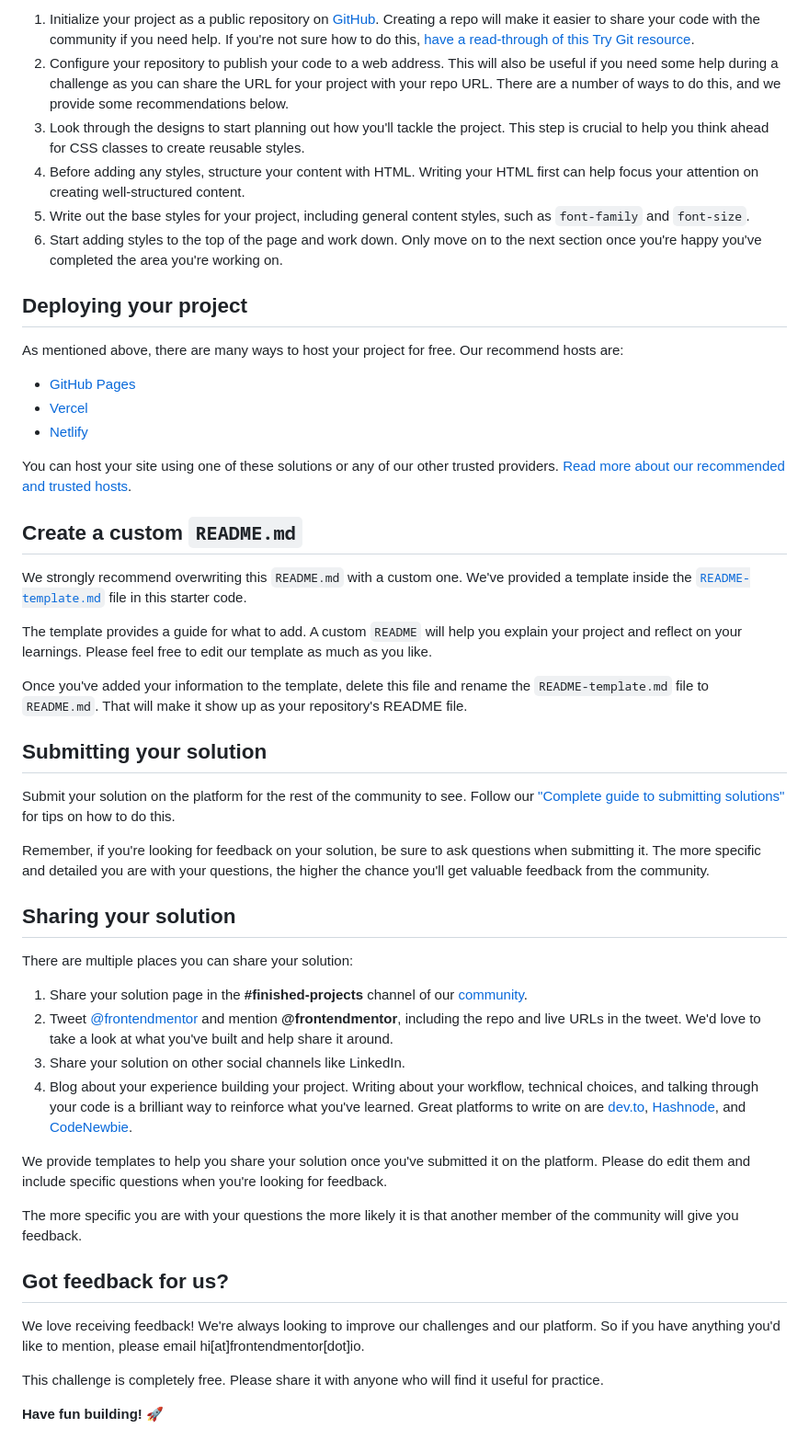
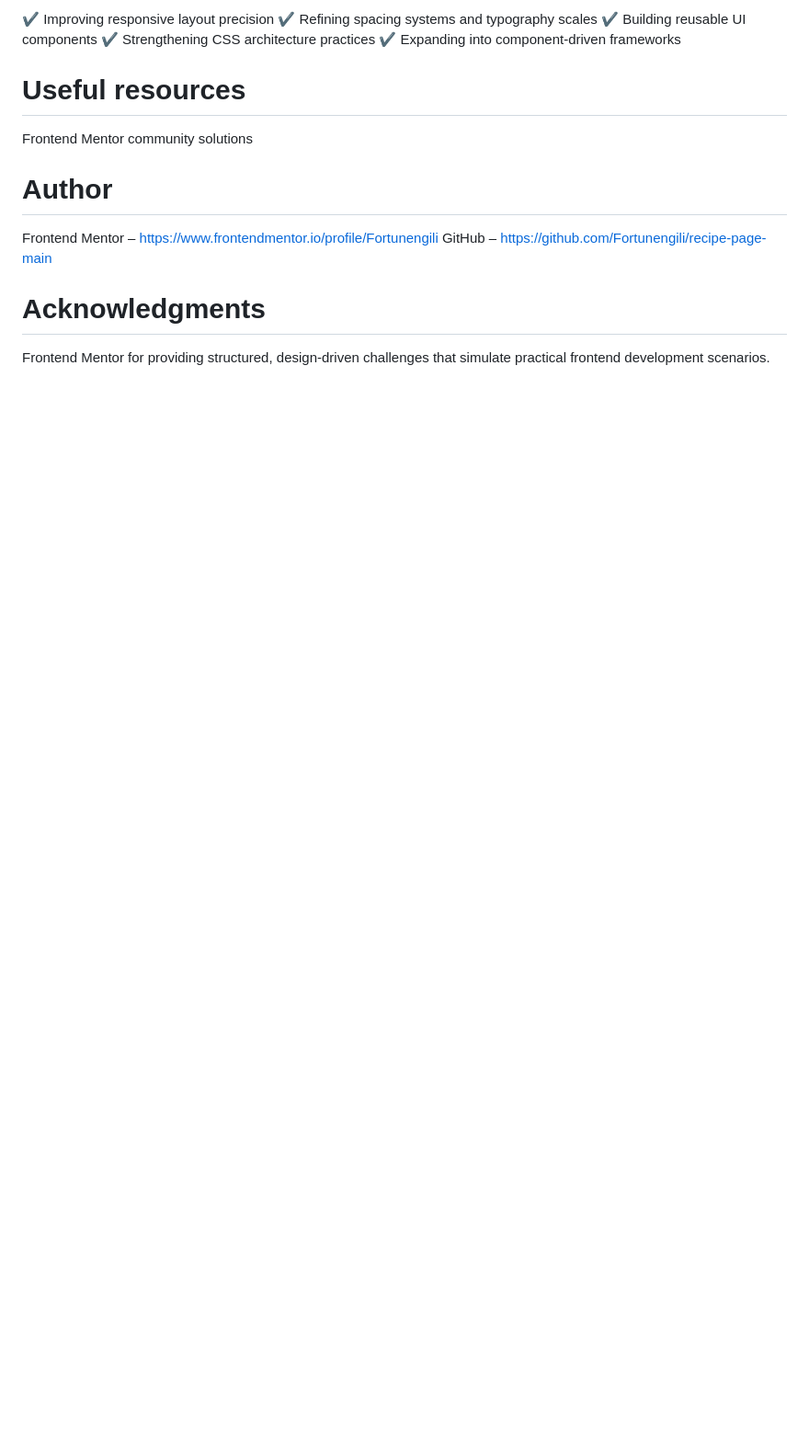
Before and after one commit to Fortunengili/recipe-page-main, a Markdown page: README.md, the part around one of its changes. Shown at 92% size. Drawn GitHub-style; blank space fills up the shorter version.

```diff
--- a/README.md
+++ b/README.md
@@ -49,52 +60,20 @@ Feel free to use any workflow that you feel comfortable with. Below is a suggest
 
-1. Initialize your project as a public repository on [GitHub](https://github.com/). Creating a repo will make it easier to share your code with the community if you need help. If you're not sure how to do this, [have a read-through of this Try Git resource](https://try.github.io/).
-2. Configure your repository to publish your code to a web address. This will also be useful if you need some help during a challenge as you can share the URL for your project with your repo URL. There are a number of ways to do this, and we provide some recommendations below.
-3. Look through the designs to start planning out how you'll tackle the project. This step is crucial to help you think ahead for CSS classes to create reusable styles.
-4. Before adding any styles, structure your content with HTML. Writing your HTML first can help focus your attention on creating well-structured content.
-5. Write out the base styles for your project, including general content styles, such as `font-family` and `font-size`.
-6. Start adding styles to the top of the page and work down. Only move on to the next section once you're happy you've completed the area you're working on.
+✔ Improving responsive layout precision
+✔ Refining spacing systems and typography scales
+✔ Building reusable UI components
+✔ Strengthening CSS architecture practices
+✔ Expanding into component-driven frameworks
 
-## Deploying your project
+# Useful resources
 
-As mentioned above, there are many ways to host your project for free. Our recommend hosts are:
+Frontend Mentor community solutions
 
-- [GitHub Pages](https://pages.github.com/)
-- [Vercel](https://vercel.com/)
-- [Netlify](https://www.netlify.com/)
 
-You can host your site using one of these solutions or any of our other trusted providers. [Read more about our recommended and trusted hosts](https://medium.com/frontend-mentor/frontend-mentor-trusted-hosting-providers-bf000dfebe).
+# Author
 
-## Create a custom `README.md`
+Frontend Mentor – https://www.frontendmentor.io/profile/Fortunengili
+GitHub – https://github.com/Fortunengili/recipe-page-main
 
-We strongly recommend overwriting this `README.md` with a custom one. We've provided a template inside the [`README-template.md`](./README-template.md) file in this starter code.
+# Acknowledgments
 
-The template provides a guide for what to add. A custom `README` will help you explain your project and reflect on your learnings. Please feel free to edit our template as much as you like.
-
-Once you've added your information to the template, delete this file and rename the `README-template.md` file to `README.md`. That will make it show up as your repository's README file.
-
-## Submitting your solution
-
-Submit your solution on the platform for the rest of the community to see. Follow our ["Complete guide to submitting solutions"](https://medium.com/frontend-mentor/a-complete-guide-to-submitting-solutions-on-frontend-mentor-ac6384162248) for tips on how to do this.
-
-Remember, if you're looking for feedback on your solution, be sure to ask questions when submitting it. The more specific and detailed you are with your questions, the higher the chance you'll get valuable feedback from the community.
-
-## Sharing your solution
-
-There are multiple places you can share your solution:
-
-1. Share your solution page in the **#finished-projects** channel of our [community](https://www.frontendmentor.io/community).
-2. Tweet [@frontendmentor](https://twitter.com/frontendmentor) and mention **@frontendmentor**, including the repo and live URLs in the tweet. We'd love to take a look at what you've built and help share it around.
-3. Share your solution on other social channels like LinkedIn.
-4. Blog about your experience building your project. Writing about your workflow, technical choices, and talking through your code is a brilliant way to reinforce what you've learned. Great platforms to write on are [dev.to](https://dev.to/), [Hashnode](https://hashnode.com/), and [CodeNewbie](https://community.codenewbie.org/).
-
-We provide templates to help you share your solution once you've submitted it on the platform. Please do edit them and include specific questions when you're looking for feedback.
-
-The more specific you are with your questions the more likely it is that another member of the community will give you feedback.
-
-## Got feedback for us?
-
-We love receiving feedback! We're always looking to improve our challenges and our platform. So if you have anything you'd like to mention, please email hi[at]frontendmentor[dot]io.
-
-This challenge is completely free. Please share it with anyone who will find it useful for practice.
-
-**Have fun building!** 🚀
+Frontend Mentor for providing structured, design-driven challenges that simulate practical frontend development scenarios.
```
Also changed, not shown: other parts of README.md (+36 -25 lines), screenshot.jpg (added), 1 other file.
